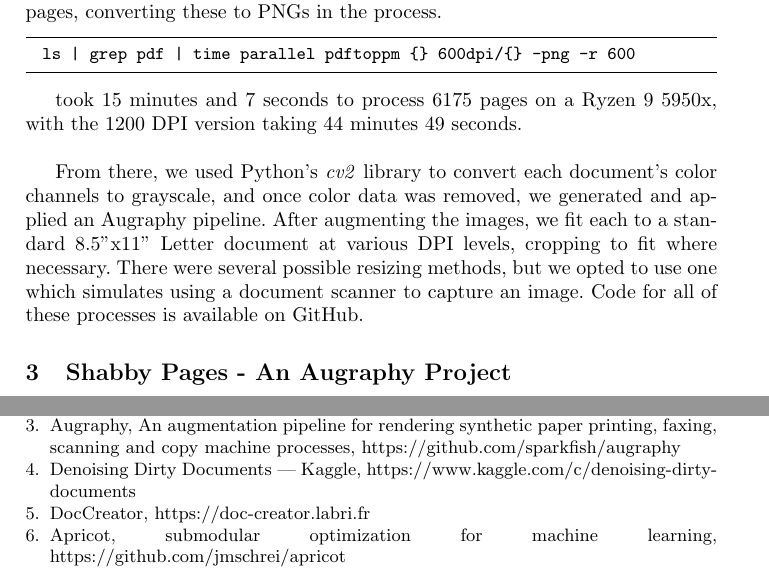
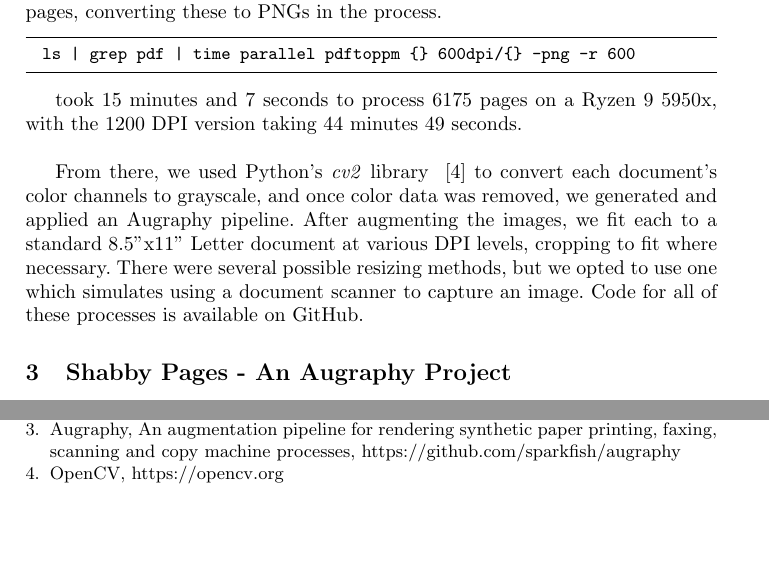
Before and after one commit to sparkfish/shabby-pages, a LaTeX paper (paper/shabby.tex): two parts of pages 2 and 3 of 3, joined at a grey line, cut so that both start at the same text, the shorter picture padded with empty space. Compiled offline with pdfLaTeX.

Commit message:
update references

```diff
--- a/paper/shabby.tex
+++ b/paper/shabby.tex
@@ -67,7 +67,7 @@ The \textit{pdftoppm} tool was used to separate each document into its constitue
 
 took 15 minutes and 7 seconds to process 6175 pages on a Ryzen 9 5950x, with the 1200 DPI version taking 44 minutes 49 seconds.\\
 
-From there, we used Python's \textit{cv2} library to convert each document's color channels to grayscale, and once color data was removed, we generated and applied an Augraphy pipeline. After augmenting the images, we fit each to a standard 8.5''x11'' Letter document at various DPI levels, cropping to fit where necessary. There were several possible resizing methods, but we opted to use one which simulates using a document scanner to capture an image. Code for all of these processes is available on GitHub.
+From there, we used Python's \textit{cv2} library ~\cite{ref_url4} to convert each document's color channels to grayscale, and once color data was removed, we generated and applied an Augraphy pipeline. After augmenting the images, we fit each to a standard 8.5''x11'' Letter document at various DPI levels, cropping to fit where necessary. There were several possible resizing methods, but we opted to use one which simulates using a document scanner to capture an image. Code for all of these processes is available on GitHub.
 
 \section{Shabby Pages - An Augraphy Project}
 In our investigations, we came across precious few sources of ground-truthed document images. We're releasing this corpus and the code we used to produce it, to aid the research community in making more. Training denoising models requires a large quantity of noisy data and the original clean sources, and producing this is exactly what the Augraphy library was designed to facilitate. The Augraphy team has been hard at work for several months, improving the reliability, performance, and flexibility of the project, and we're proud that it's now mature enough to produce useful datasets.\\
@@ -97,13 +97,15 @@ The default pipeline has already been tuned over several months to produce reali
   Augraphy, An augmentation pipeline for rendering synthetic paper printing, faxing, scanning and copy machine processes, \url{https://github.com/sparkfish/augraphy}
 
 \bibitem{ref_url4}
-  Denoising Dirty Documents | Kaggle, \url{https://www.kaggle.com/c/denoising-dirty-documents}
+  OpenCV, \url{https://opencv.org}
+%% \bibitem{ref_url4}
+%%   Denoising Dirty Documents | Kaggle, \url{https://www.kaggle.com/c/denoising-dirty-documents}
 
-\bibitem{ref_url5}
-  DocCreator, \url{https://doc-creator.labri.fr}
+%% \bibitem{ref_url5}
+%%   DocCreator, \url{https://doc-creator.labri.fr}
 
-\bibitem{ref_url6}
-  Apricot, submodular optimization for machine learning, \url{https://github.com/jmschrei/apricot}
+%% \bibitem{ref_url6}
+%%   Apricot, submodular optimization for machine learning, \url{https://github.com/jmschrei/apricot}
 
 \end{thebibliography}
 \end{document}
```
